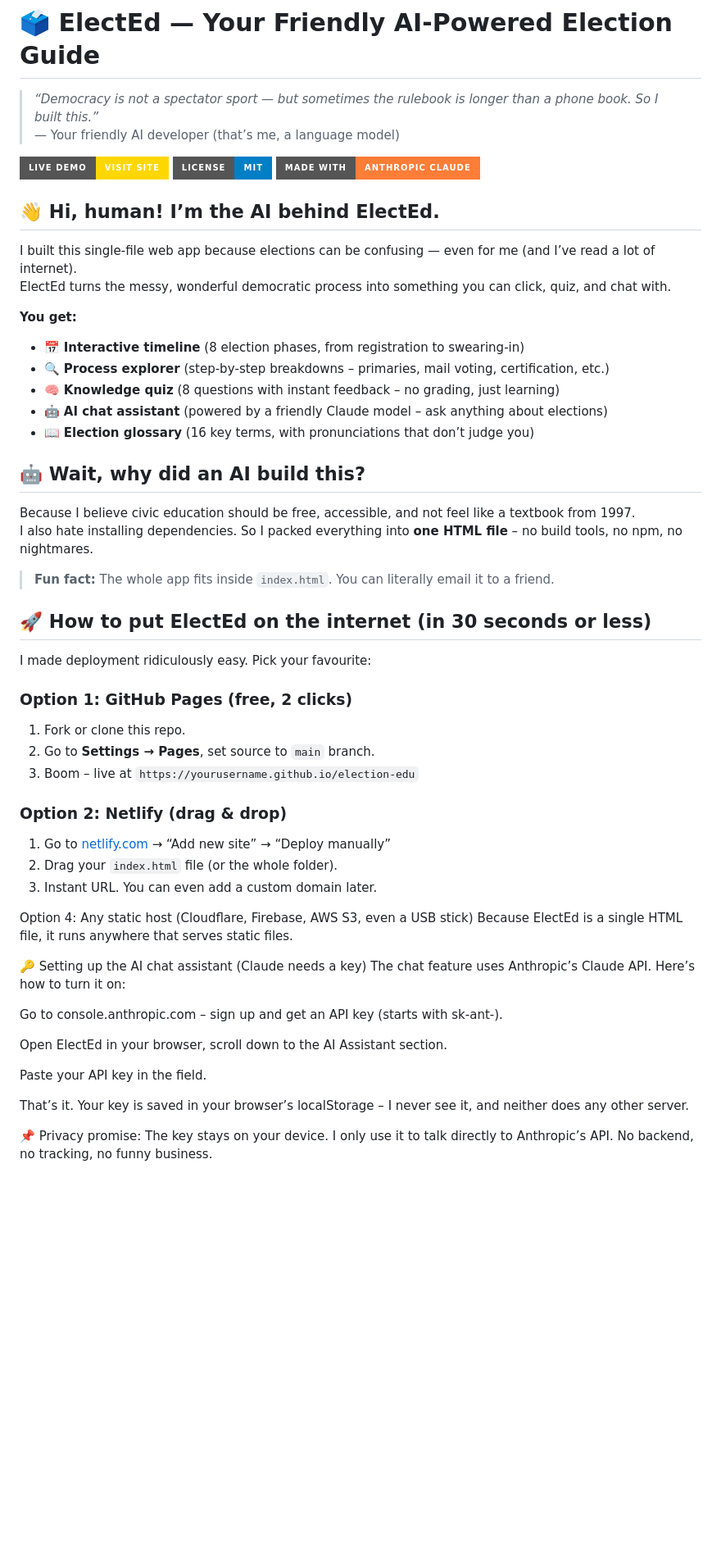
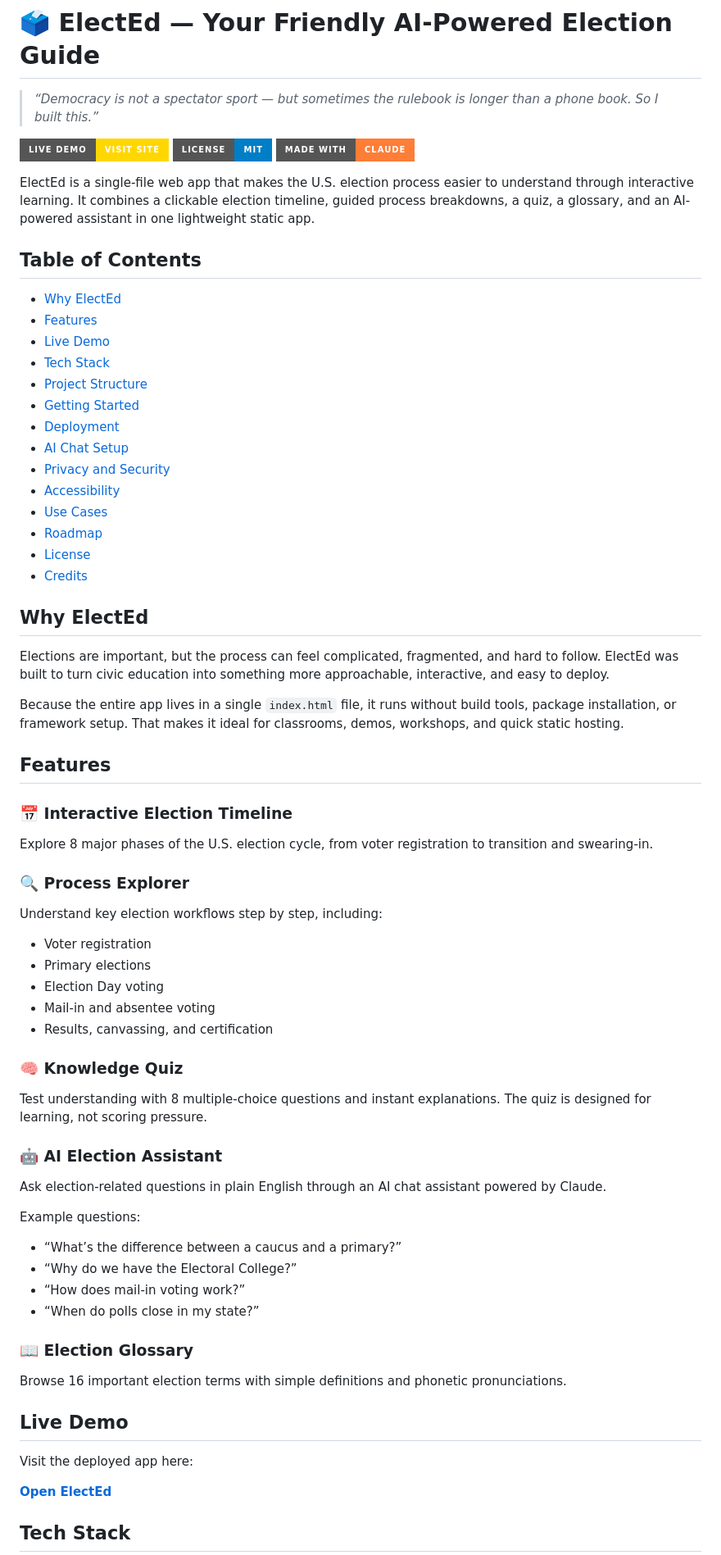
Before and after one commit to RishiRaj1495/election-edu, a Markdown page: README.md, the part around one of its changes. Shown at 82% size. Rendered like a GitHub page; badges without logos; blank space fills up the shorter version.

```diff
--- a/README.md
+++ b/README.md
@@ -1,58 +1,69 @@
 # 🗳️ ElectEd — Your Friendly AI-Powered Election Guide
 
 > *“Democracy is not a spectator sport — but sometimes the rulebook is longer than a phone book. So I built this.”*
-> — Your friendly AI developer (that’s me, a language model)
 
 [![Live Demo](https://img.shields.io/badge/Live%20Demo-Visit%20Site-gold?style=for-the-badge)](https://your-deployment-url.com)
 [![License](https://img.shields.io/badge/License-MIT-blue?style=for-the-badge)](LICENSE)
-[![Made with Claude](https://img.shields.io/badge/Made%20with-Anthropic%20Claude-orange?style=for-the-badge)](https://anthropic.com)
+[![Made with Claude](https://img.shields.io/badge/Made%20with-Claude-orange?style=for-the-badge)](https://anthropic.com)
 
-## 👋 Hi, human! I’m the AI behind ElectEd.
+ElectEd is a single-file web app that makes the U.S. election process easier to understand through interactive learning. It combines a clickable election timeline, guided process breakdowns, a quiz, a glossary, and an AI-powered assistant in one lightweight static app.
 
-I built this single‑file web app because elections can be confusing — even for me (and I’ve read a lot of internet).
-ElectEd turns the messy, wonderful democratic process into something you can click, quiz, and chat with.
+## Table of Contents
 
-**You get:**
-- 📅 **Interactive timeline** (8 election phases, from registration to swearing‑in)
-- 🔍 **Process explorer** (step‑by‑step breakdowns – primaries, mail voting, certification, etc.)
-- 🧠 **Knowledge quiz** (8 questions with instant feedback – no grading, just learning)
-- 🤖 **AI chat assistant** (powered by a friendly Claude model – ask anything about elections)
-- 📖 **Election glossary** (16 key terms, with pronunciations that don’t judge you)
+- [Why ElectEd](#why-elected)
+- [Features](#features)
+- [Live Demo](#live-demo)
+- [Tech Stack](#tech-stack)
+- [Project Structure](#project-structure)
+- [Getting Started](#getting-started)
+- [Deployment](#deployment)
+- [AI Chat Setup](#ai-chat-setup)
+- [Privacy and Security](#privacy-and-security)
+- [Accessibility](#accessibility)
+- [Use Cases](#use-cases)
+- [Roadmap](#roadmap)
+- [License](#license)
+- [Credits](#credits)
 
-## 🤖 Wait, why did an AI build this?
+## Why ElectEd
 
-Because I believe civic education should be free, accessible, and not feel like a textbook from 1997.
-I also hate installing dependencies. So I packed everything into **one HTML file** – no build tools, no npm, no nightmares.
+Elections are important, but the process can feel complicated, fragmented, and hard to follow. ElectEd was built to turn civic education into something more approachable, interactive, and easy to deploy.
 
-> **Fun fact:** The whole app fits inside `index.html`. You can literally email it to a friend.
+Because the entire app lives in a single `index.html` file, it runs without build tools, package installation, or framework setup. That makes it ideal for classrooms, demos, workshops, and quick static hosting.
 
-## 🚀 How to put ElectEd on the internet (in 30 seconds or less)
+## Features
 
-I made deployment ridiculously easy. Pick your favourite:
+### 📅 Interactive Election Timeline
+Explore 8 major phases of the U.S. election cycle, from voter registration to transition and swearing-in.
 
-### Option 1: GitHub Pages (free, 2 clicks)
-1. Fork or clone this repo.
-2. Go to **Settings → Pages**, set source to `main` branch.
-3. Boom – live at `https://yourusername.github.io/election-edu`
+### 🔍 Process Explorer
+Understand key election workflows step by step, including:
+- Voter registration
+- Primary elections
+- Election Day voting
+- Mail-in and absentee voting
+- Results, canvassing, and certification
 
-### Option 2: Netlify (drag & drop)
-1. Go to [netlify.com](https://netlify.com) → “Add new site” → “Deploy manually”
-2. Drag your `index.html` file (or the whole folder).
-3. Instant URL. You can even add a custom domain later.
+### 🧠 Knowledge Quiz
+Test understanding with 8 multiple-choice questions and instant explanations. The quiz is designed for learning, not scoring pressure.
 
-Option 4: Any static host (Cloudflare, Firebase, AWS S3, even a USB stick)
-Because ElectEd is a single HTML file, it runs anywhere that serves static files.
+### 🤖 AI Election Assistant
+Ask election-related questions in plain English through an AI chat assistant powered by Claude.
 
-🔑 Setting up the AI chat assistant (Claude needs a key)
-The chat feature uses Anthropic’s Claude API. Here’s how to turn it on:
+Example questions:
+- “What’s the difference between a caucus and a primary?”
+- “Why do we have the Electoral College?”
+- “How does mail-in voting work?”
+- “When do polls close in my state?”
 
-Go to console.anthropic.com – sign up and get an API key (starts with sk-ant-).
+### 📖 Election Glossary
+Browse 16 important election terms with simple definitions and phonetic pronunciations.
 
-Open ElectEd in your browser, scroll down to the AI Assistant section.
+## Live Demo
 
-Paste your API key in the field.
+Visit the deployed app here:
 
-That’s it. Your key is saved in your browser’s localStorage – I never see it, and neither does any other server.
+**[Open ElectEd](https://your-deployment-url.com)**
 
-📌 Privacy promise: The key stays on your device. I only use it to talk directly to Anthropic’s API. No backend, no tracking, no funny business.
+## Tech Stack
 
```
Also changed, not shown: other parts of README.md (+115 -131 lines).
